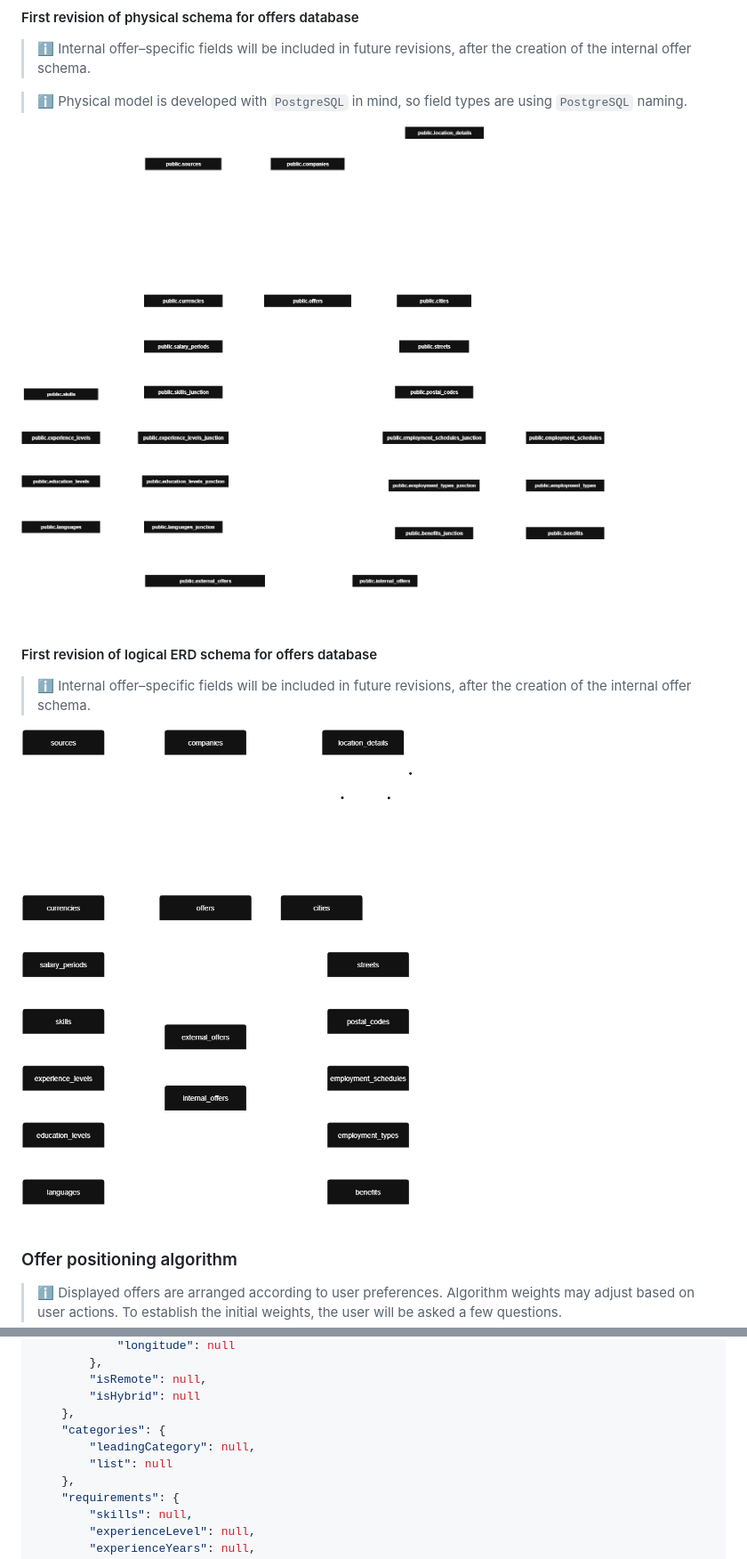
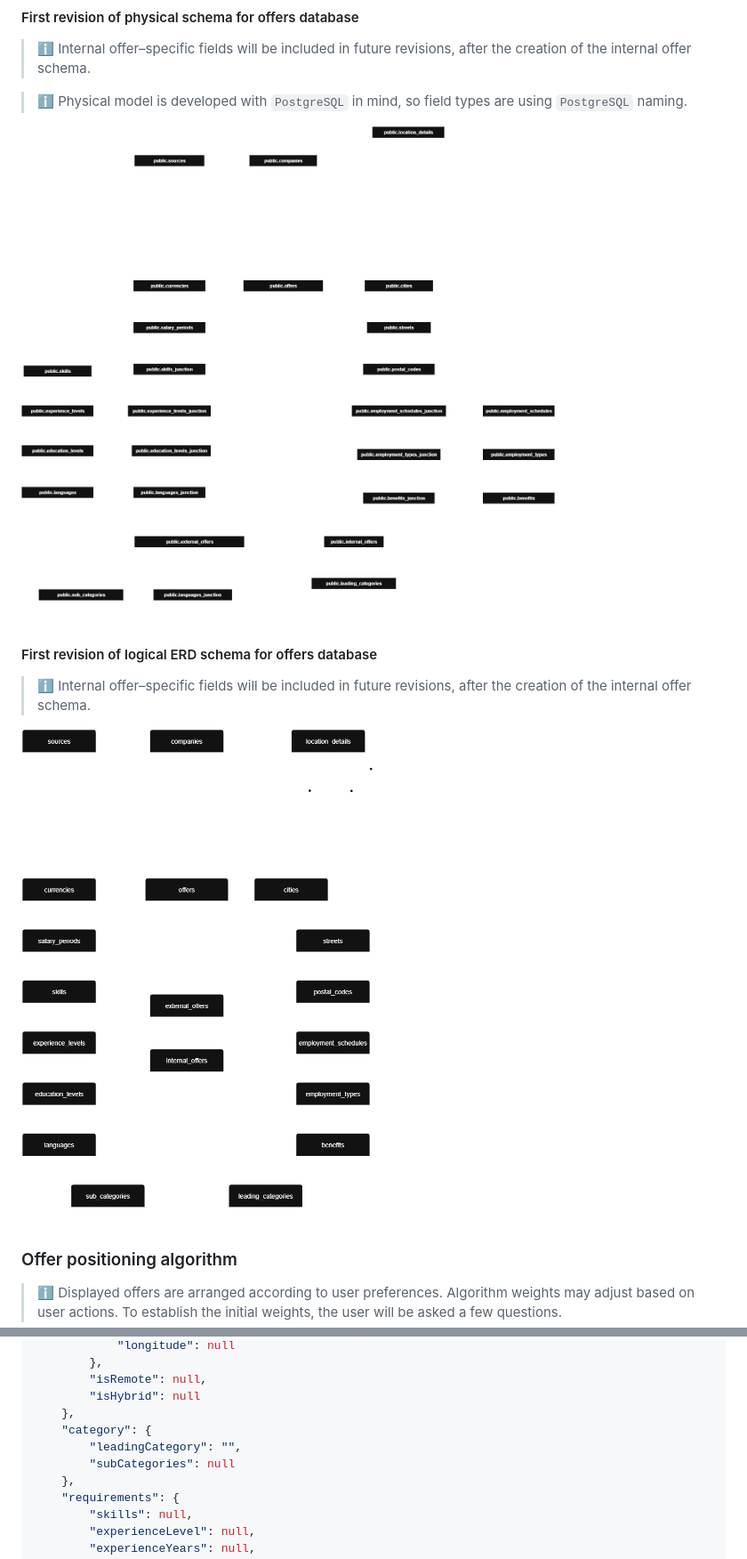
Before and after one commit to gawlowskiandrzej/StudentWorkHub, a Markdown page: README.md, 2 parts joined by grey strips. Shown: that part at 89% size. GitHub-like rendering; pictures changed too: diagrams/images/logical_ERD_schema_v1_1.png (added), diagrams/images/physical_schema_v1_1.png (added).

Commit message:
Update offers database and unified offer schemas to include offer categories.

```diff
--- a/README.md
+++ b/README.md
@@ -12,12 +12,12 @@ https://docs.google.com/document/d/1mnvTexeT-fP2AOvFTb8ArKLz-O7-UmGf/edit?usp=sh
 
 > ℹ Physical model is developed with `PostgreSQL` in mind, so field types are using `PostgreSQL` naming.
 
-![physical schema v1](diagrams/images/physical_schema_v1.png)
+![physical schema v1.1](diagrams/images/physical_schema_v1_1.png)
 
 #### First revision of logical ERD schema for offers database ####
 > ℹ Internal offer–specific fields will be included in future revisions, after the creation of the internal offer schema.
 
-![Logical ERD schema v1](diagrams/images/logical_ERD_schema_v1.png)
+![Logical ERD schema v1.1](diagrams/images/logical_ERD_schema_v1_1.png)
 
 ### Offer positioning algorithm ###
 > ℹ Displayed offers are arranged according to user preferences. Algorithm weights may adjust based on user actions. To establish the initial weights, the user will be asked a few questions.
@@ -73,9 +73,9 @@ https://docs.google.com/document/d/1mnvTexeT-fP2AOvFTb8ArKLz-O7-UmGf/edit?usp=sh
         "isRemote": null,
         "isHybrid": null
     },
-    "categories": {
-        "leadingCategory": null,
-        "list": null
+    "category": {
+        "leadingCategory": "",
+        "subCategories": null
     },
     "requirements": {
         "skills": null,
```
Also changed, not shown: other parts of README.md (+3 -3 lines), 3 other files.
